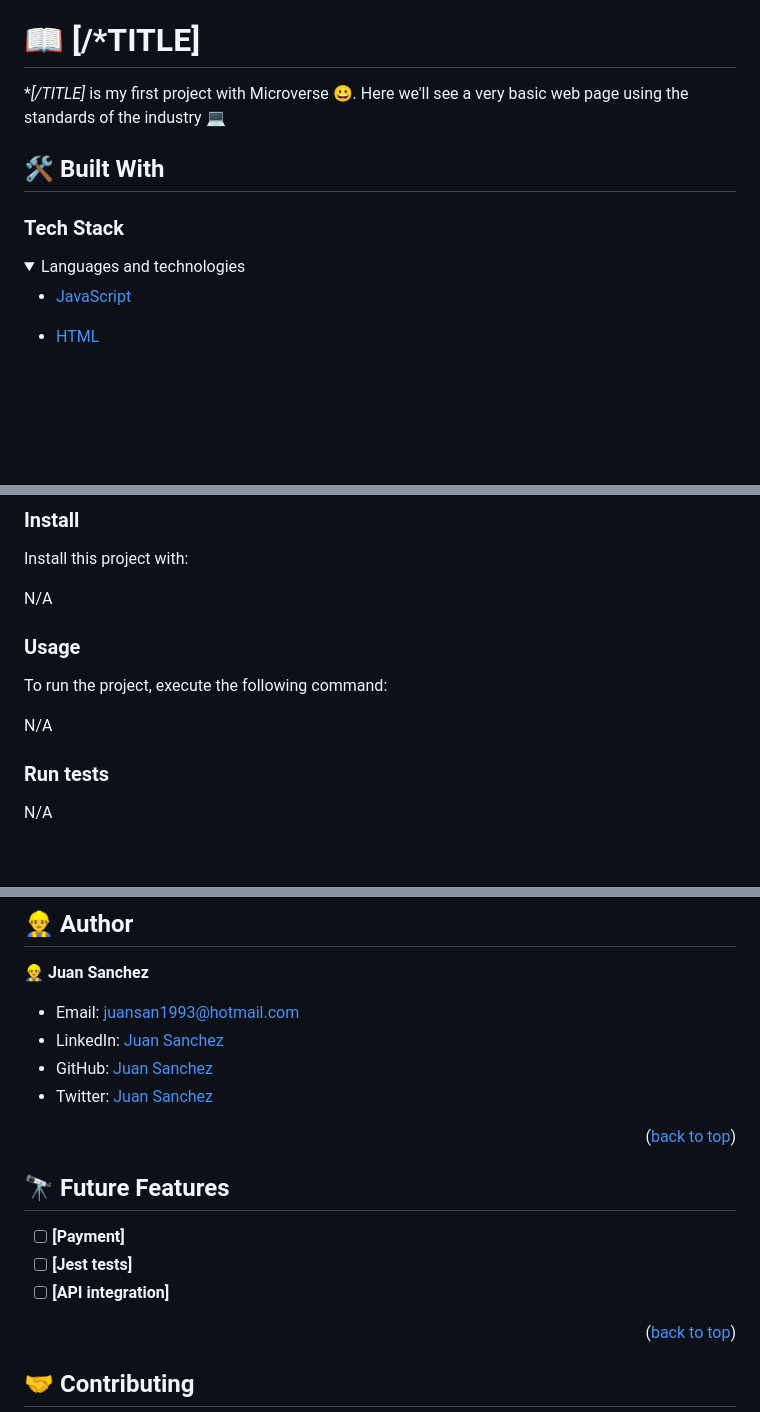
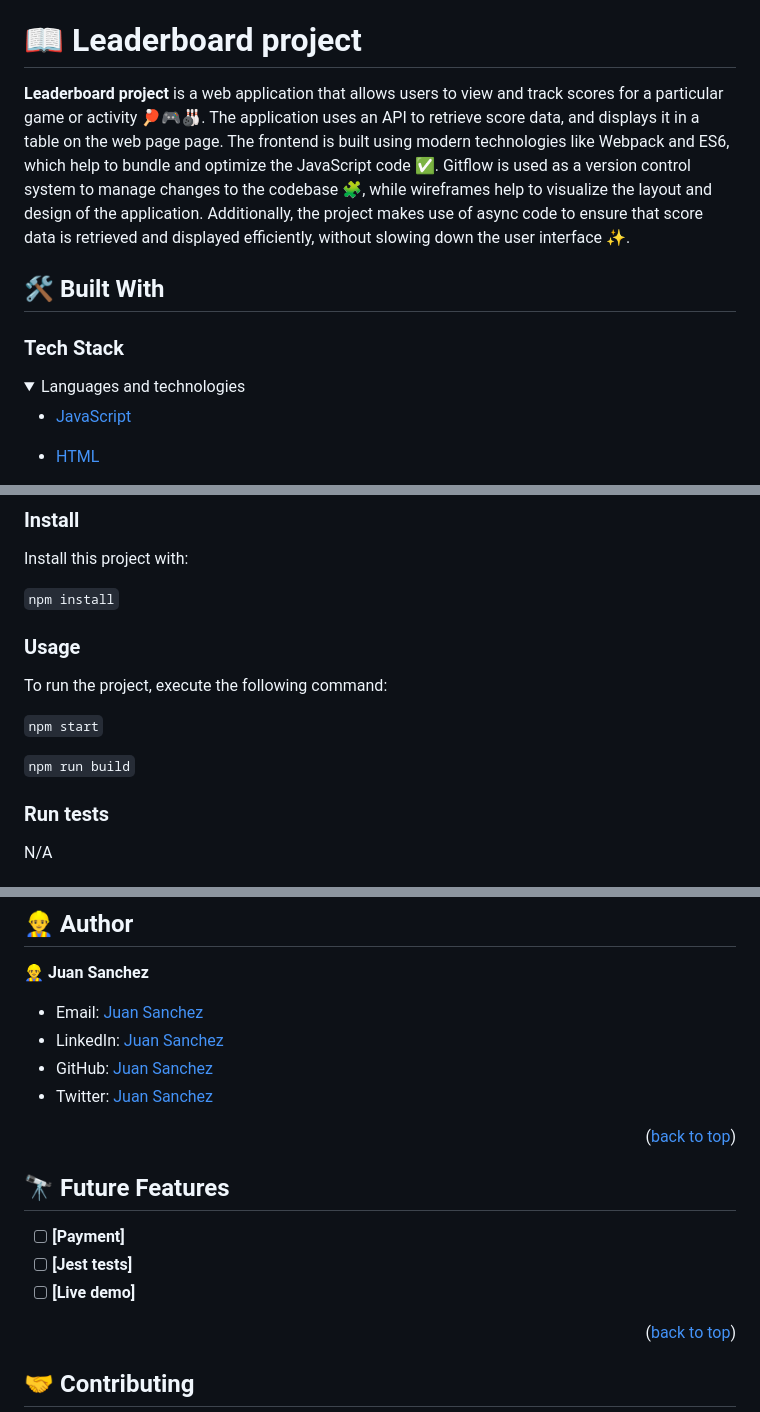
Before and after one commit to J-C-S-V/leaderboard-project, a Markdown page: README.md, 3 parts joined by grey strips. Drawn GitHub-style; folded sections open; blank space fills up the shorter version.

```diff
--- a/README.md
+++ b/README.md
@@ -27,9 +27,9 @@
 
 <!-- PROJECT DESCRIPTION -->
 
-# 📖 [/*TITLE] <a name="about-project"></a>
+# 📖 Leaderboard project <a name="about-project"></a>
 
-**[/*TITLE]** is my first project with Microverse 😀. Here we'll see a very basic web page using the standards of the industry 💻
+**Leaderboard project** is a web application that allows users to view and track scores for a particular game or activity 🏓🎮🎳. The application uses an API to retrieve score data, and displays it in a table on the web page page. The frontend is built using modern technologies like Webpack and ES6, which help to bundle and optimize the JavaScript code ✅. Gitflow is used as a version control system to manage changes to the codebase 🧩, while wireframes help to visualize the layout and design of the application. Additionally, the project makes use of async code to ensure that score data is retrieved and displayed efficiently, without slowing down the user interface ✨.
 
 ## 🛠 Built With <a name="built-with"></a>
 
@@ -37,6 +37,7 @@
 
 <details>
   <summary>Languages and technologies</summary>
+
   <ul>
     <li><a href="#">JavaScript</a></li>
   </ul>
@@ -92,13 +97,15 @@ git clone https://github.com/J-C-S-V/hello_microverse_project.git
 
 Install this project with:
 
-N/A
+`npm install`
 
 ### Usage
 
 To run the project, execute the following command:
 
-N/A
+`npm start`
+
+`npm run build`
 
 ### Run tests
 
@@ -118,11 +125,10 @@ GitHub pages
 
 👷‍♂️ **Juan Sanchez**
 
-- Email: [juansan1993@hotmail.com](juansan1993@hotmail.com)
+- Email: [Juan Sanchez](mailto:juansan1993@hotmail.com)
 - LinkedIn: [Juan Sanchez](https://www.linkedin.com/in/juan-carlos-sanchez-vargas-a308b014b/)
 - GitHub: [Juan Sanchez](https://github.com/J-C-S-V)
 - Twitter: [Juan Sanchez](https://twitter.com/juansan0)
-
 
 <p align="right">(<a href="#readme-top">back to top</a>)</p>
 
@@ -132,7 +138,7 @@ GitHub pages
 
 - [ ] **[Payment]**
 - [ ] **[Jest tests]**
-- [ ] **[API integration]**
+- [ ] **[Live demo]**
 
 <p align="right">(<a href="#readme-top">back to top</a>)</p>
 
```
Also changed, not shown: other parts of README.md (+8 -4 lines).
